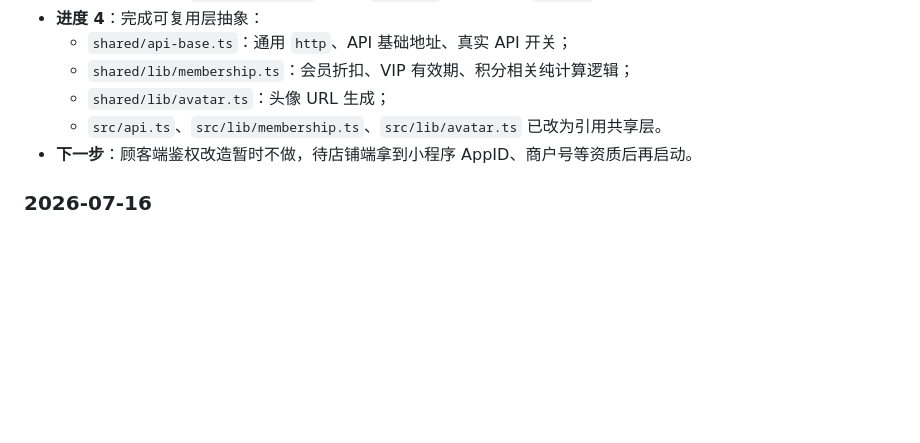
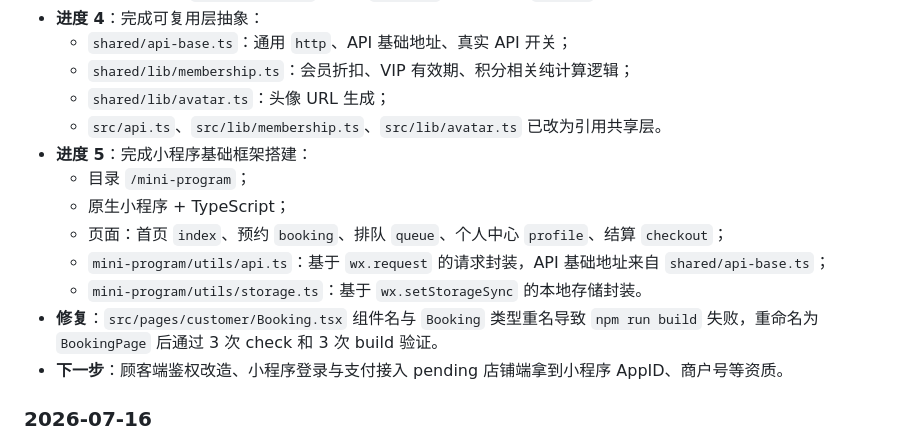
Before and after one commit to EchoIslands/MBS, a Markdown page: 微信渠道接入规划与指南.md, the part around the change. Rendered like a GitHub page; blank space fills up the shorter version.

```diff
--- a/微信渠道接入规划与指南.md
+++ b/微信渠道接入规划与指南.md
@@ -180,7 +180,14 @@
   - `shared/lib/membership.ts`：会员折扣、VIP 有效期、积分相关纯计算逻辑；
   - `shared/lib/avatar.ts`：头像 URL 生成；
   - `src/api.ts`、`src/lib/membership.ts`、`src/lib/avatar.ts` 已改为引用共享层。
-- **下一步**：顾客端鉴权改造暂时不做，待店铺端拿到小程序 AppID、商户号等资质后再启动。
+- **进度 5**：完成小程序基础框架搭建：
+  - 目录 `/mini-program`；
+  - 原生小程序 + TypeScript；
+  - 页面：首页 `index`、预约 `booking`、排队 `queue`、个人中心 `profile`、结算 `checkout`；
+  - `mini-program/utils/api.ts`：基于 `wx.request` 的请求封装，API 基础地址来自 `shared/api-base.ts`；
+  - `mini-program/utils/storage.ts`：基于 `wx.setStorageSync` 的本地存储封装。
+- **修复**：`src/pages/customer/Booking.tsx` 组件名与 `Booking` 类型重名导致 `npm run build` 失败，重命名为 `BookingPage` 后通过 3 次 check 和 3 次 build 验证。
+- **下一步**：顾客端鉴权改造、小程序登录与支付接入 pending 店铺端拿到小程序 AppID、商户号等资质。
 
 ### 2026-07-16
 
```
Also changed, not shown: MBS 项目开发宪章.md (+8 -1 lines).
